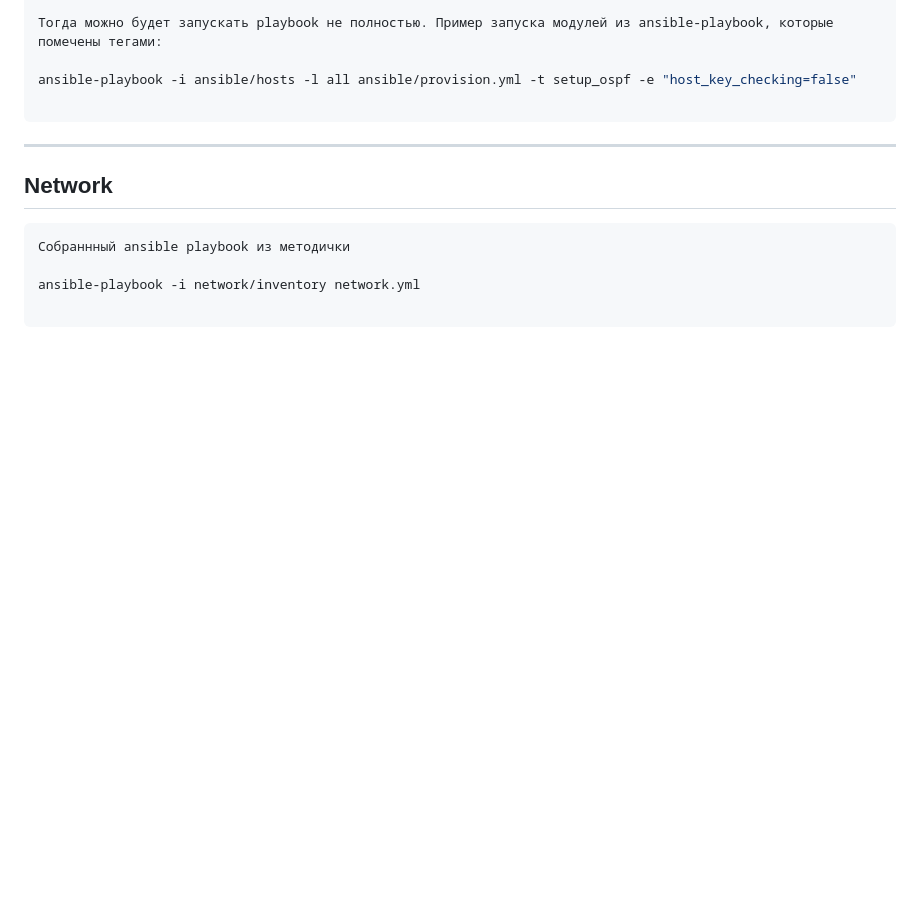
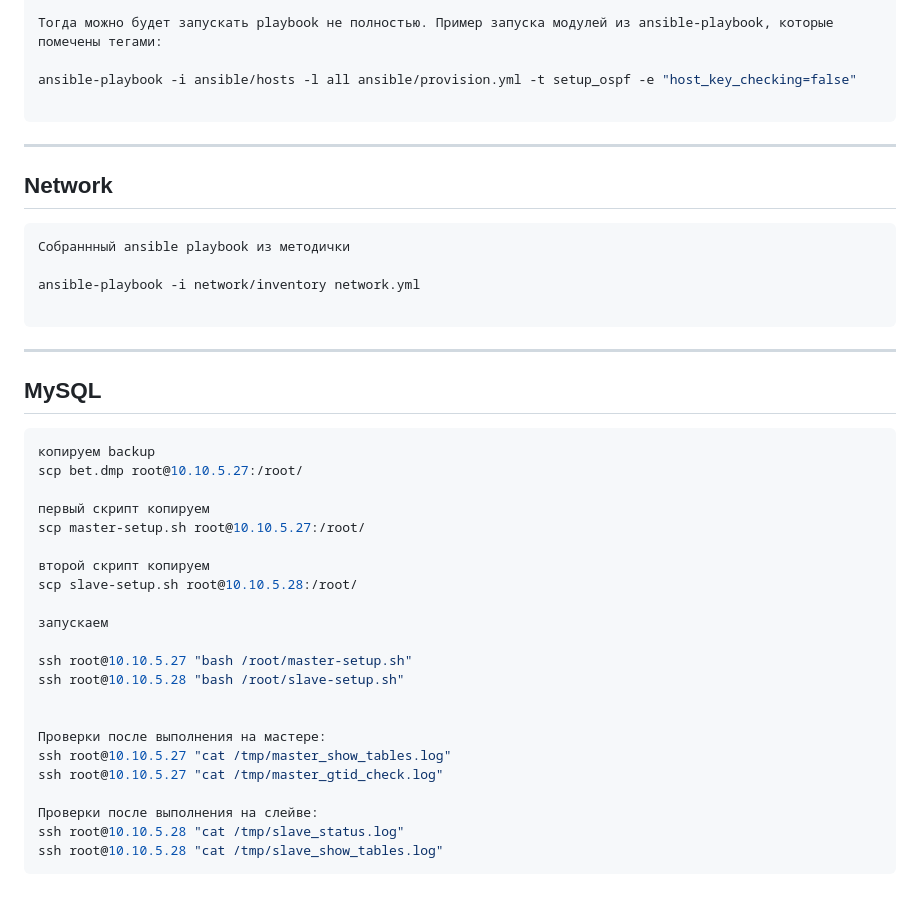
Before and after one commit to xolode4/-dz_otus, a Markdown page: README.md, the part around the change. GitHub-like rendering; blank space fills up the shorter version.

Commit message:
add Mysql

````diff
--- a/README.md
+++ b/README.md
@@ -312,3 +312,31 @@ ansible-playbook -i ansible/hosts -l all ansible/provision.yml -t setup_ospf -e
 ansible-playbook -i network/inventory network.yml
 
 ```
+
+
+---
+## MySQL
+```bash
+копируем backup
+scp bet.dmp root@10.10.5.27:/root/
+
+первый скрипт копируем
+scp master-setup.sh root@10.10.5.27:/root/
+
+второй скрипт копируем
+scp slave-setup.sh root@10.10.5.28:/root/
+
+запускаем
+
+ssh root@10.10.5.27 "bash /root/master-setup.sh"
+ssh root@10.10.5.28 "bash /root/slave-setup.sh"
+
+
+Проверки после выполнения на мастере:
+ssh root@10.10.5.27 "cat /tmp/master_show_tables.log"
+ssh root@10.10.5.27 "cat /tmp/master_gtid_check.log"
+
+Проверки после выполнения на слейве:
+ssh root@10.10.5.28 "cat /tmp/slave_status.log"
+ssh root@10.10.5.28 "cat /tmp/slave_show_tables.log"
+```
````
